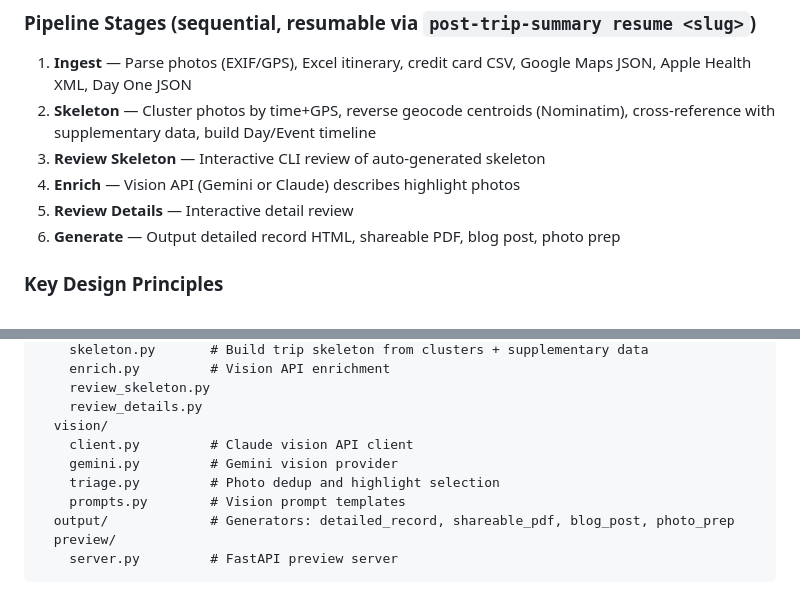
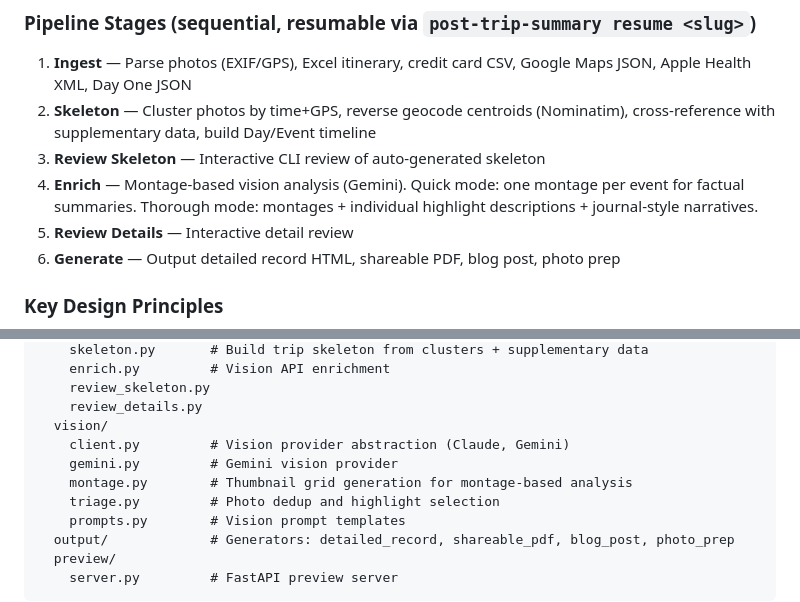
Before and after one commit to burns97/PostTripSummary, a Markdown page: CLAUDE.md, 2 parts joined by grey strips. Rendered like a GitHub page.

Commit message:
Clean up dead enrichment code and update docs

```diff
--- a/CLAUDE.md
+++ b/CLAUDE.md
@@ -17,7 +17,7 @@ A CLI tool that generates trip summaries from vacation photos and supplementary
 1. **Ingest** — Parse photos (EXIF/GPS), Excel itinerary, credit card CSV, Google Maps JSON, Apple Health XML, Day One JSON
 2. **Skeleton** — Cluster photos by time+GPS, reverse geocode centroids (Nominatim), cross-reference with supplementary data, build Day/Event timeline
 3. **Review Skeleton** — Interactive CLI review of auto-generated skeleton
-4. **Enrich** — Vision API (Gemini or Claude) describes highlight photos
+4. **Enrich** — Montage-based vision analysis (Gemini). Quick mode: one montage per event for factual summaries. Thorough mode: montages + individual highlight descriptions + journal-style narratives.
 5. **Review Details** — Interactive detail review
 6. **Generate** — Output detailed record HTML, shareable PDF, blog post, photo prep
 
@@ -48,8 +48,9 @@ src/post_trip_summary/
     review_skeleton.py
     review_details.py
   vision/
-    client.py         # Claude vision API client
+    client.py         # Vision provider abstraction (Claude, Gemini)
     gemini.py         # Gemini vision provider
+    montage.py        # Thumbnail grid generation for montage-based analysis
     triage.py         # Photo dedup and highlight selection
     prompts.py        # Vision prompt templates
   output/             # Generators: detailed_record, shareable_pdf, blog_post, photo_prep
```
